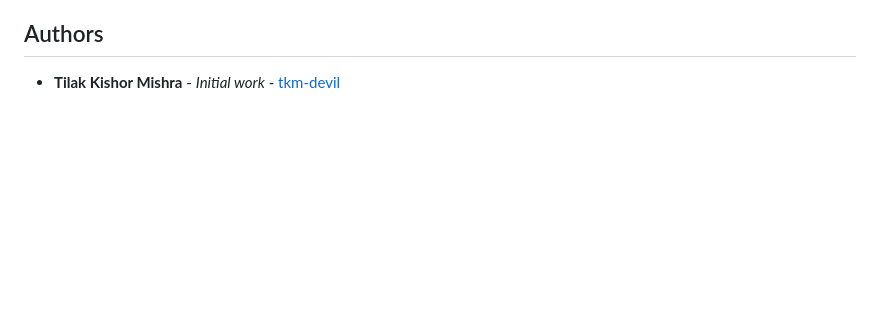
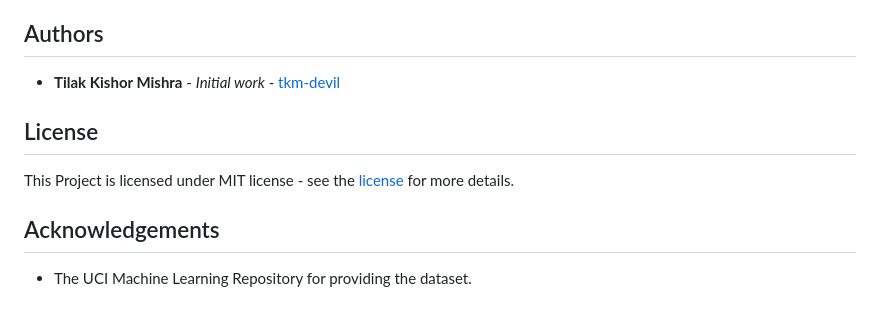
Before and after one commit to tkm-devil/EnergyEfficiencyProject, a Markdown page: README.md, the part around the change. GitHub-like rendering; blank space fills up the shorter version.

```diff
--- a/README.md
+++ b/README.md
@@ -99,3 +99,11 @@ Contributions are welcome! If you have any ideas or improvements, please open an
 ## Authors
 
 * **Tilak Kishor Mishra** - *Initial work* - [tkm-devil](https://github.com/tkm-devil)
+
+## License
+
+This Project is licensed under MIT license - see the [license](https://opensource.org/license/mit/) for more details.
+
+## Acknowledgements
+
+* The UCI Machine Learning Repository for providing the dataset.
```
